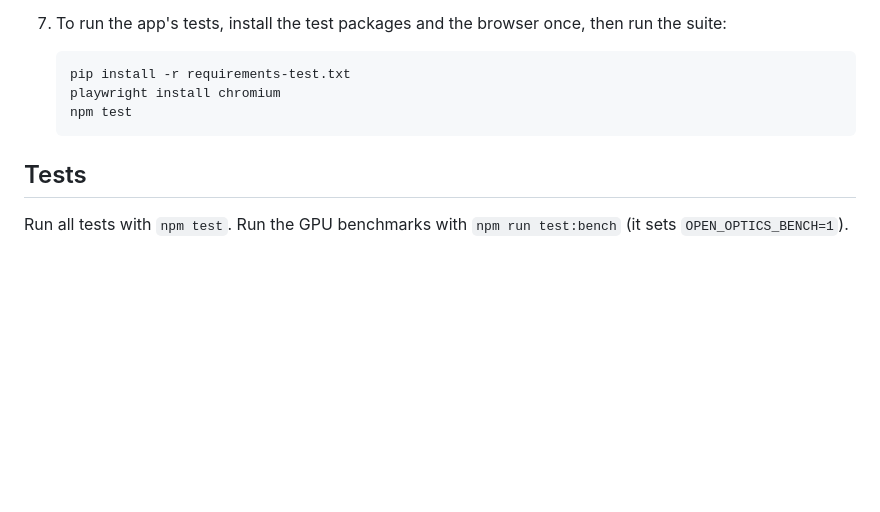
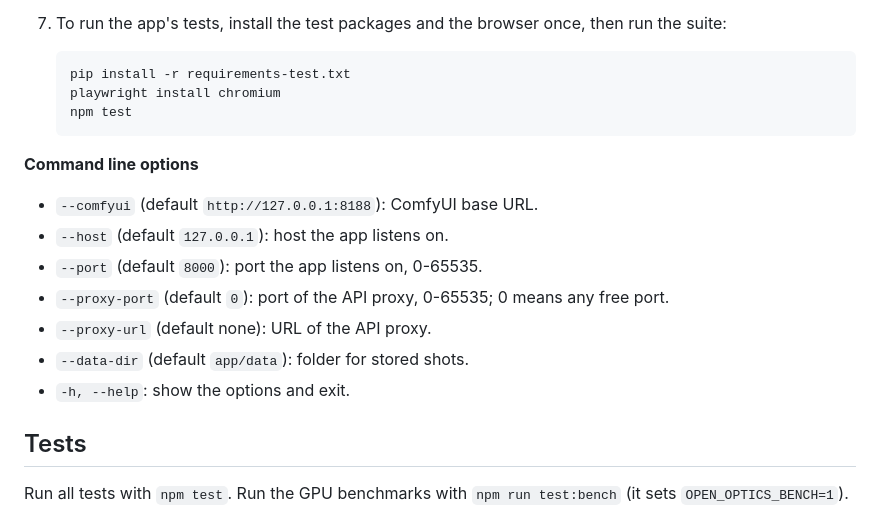
Before and after one commit to LaytonGott/open-cinema, a Markdown page: README.md, the part around the change. Rendered like a GitHub page; blank space fills up the shorter version.

Commit message:
oc-8kht: README: command line options list
Done-when holds. The diff adds a bold '**Command line options**' line and non-numbered bullets for --comfyui, --host, --port, --proxy-port, --proxy-url, --data-dir and -h/--help, each with the default the bead specifies. It sits after item 7 and before '## Tests', and no numbered lines are added, so steps 1-7 stay the only numbered lines. Full npm test passed (exit 0). I couldn't check app/cli.py because my read tools were denied, so the defaults are checked against the bead text only.

Bead: oc-8kht

````diff
--- a/README.md
+++ b/README.md
@@ -99,6 +99,16 @@ This is an estimate: it assumes a thin lens and a subject facing the camera. The
     npm test
     ```
 
+**Command line options**
+
+- `--comfyui` (default `http://127.0.0.1:8188`): ComfyUI base URL.
+- `--host` (default `127.0.0.1`): host the app listens on.
+- `--port` (default `8000`): port the app listens on, 0-65535.
+- `--proxy-port` (default `0`): port of the API proxy, 0-65535; 0 means any free port.
+- `--proxy-url` (default none): URL of the API proxy.
+- `--data-dir` (default `app/data`): folder for stored shots.
+- `-h, --help`: show the options and exit.
+
 ## Tests
 
 Run all tests with `npm test`. Run the GPU benchmarks with `npm run test:bench` (it sets `OPEN_OPTICS_BENCH=1`).
````
